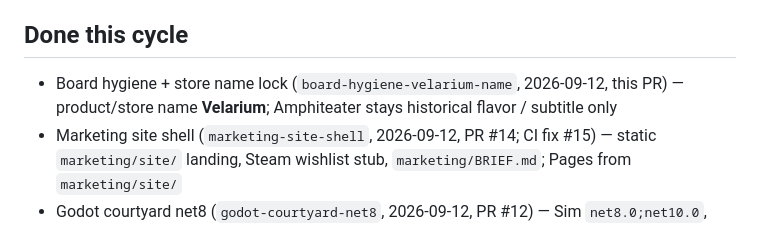
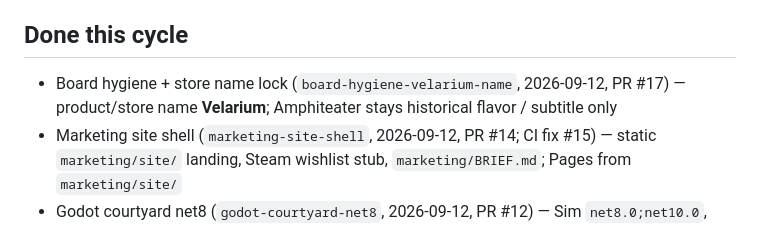
Before and after one commit to zxcvas/velarium, a Markdown page: production/task_board.md, the part around the change. GitHub-like rendering.

Commit message:
Board: cite PR #17 on the Velarium name-lock hygiene line
Co-authored-by: Victor Bergh <zxcvas@users.noreply.github.com>

```diff
--- a/production/task_board.md
+++ b/production/task_board.md
@@ -12,7 +12,7 @@ Now / Next / Blocked here is the queue. Do not treat `TASK_SCHEDULE.md` or agent
 - Enable GitHub Pages Actions for the marketing site (human: Settings → Pages → Source = GitHub Actions) so `master` deploys `marketing/site/`.
 
 ## Done this cycle
-- Board hygiene + store name lock (`board-hygiene-velarium-name`, 2026-09-12, this PR) — product/store name **Velarium**; Amphiteater stays historical flavor / subtitle only
+- Board hygiene + store name lock (`board-hygiene-velarium-name`, 2026-09-12, PR #17) — product/store name **Velarium**; Amphiteater stays historical flavor / subtitle only
 - Marketing site shell (`marketing-site-shell`, 2026-09-12, PR #14; CI fix #15) — static `marketing/site/` landing, Steam wishlist stub, `marketing/BRIEF.md`; Pages from `marketing/site/`
 - Godot courtyard net8 (`godot-courtyard-net8`, 2026-09-12, PR #12) — Sim `net8.0;net10.0`, cloud env SDKs 8+10, restorable Godot 4.6 C# project. Console host stays net10.
 - Board hygiene after PR #12 (`board-hygiene-godot-net8`, 2026-09-12) — closed the in-flight courtyard claim; Now empty; Next is editor unzip only
```
